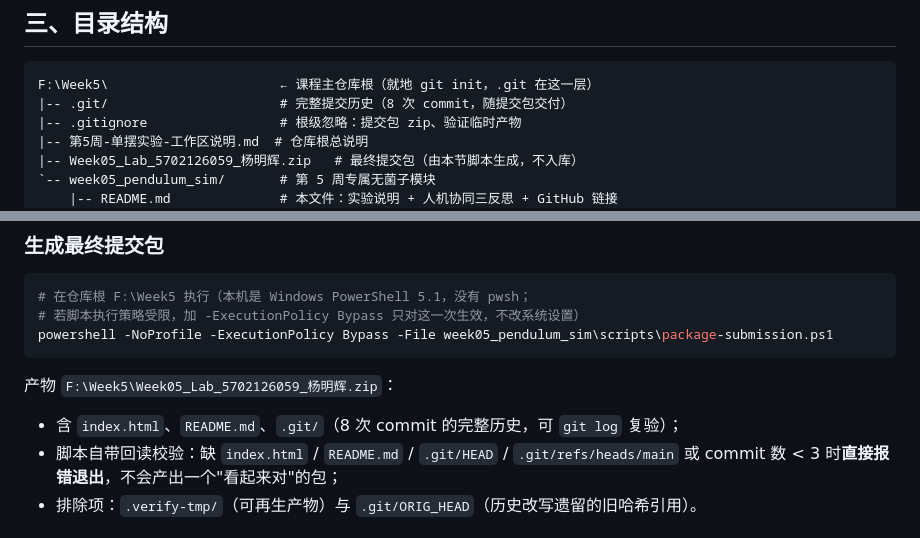
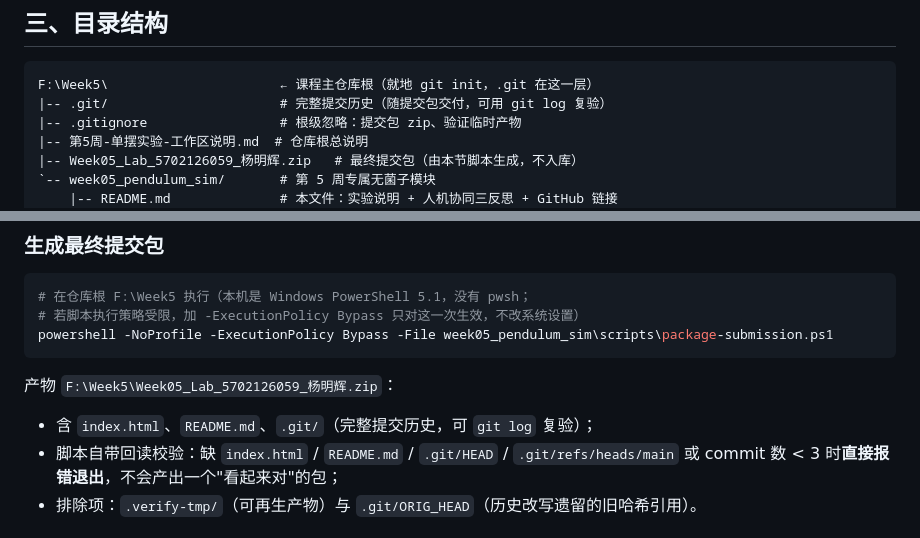
Before and after one commit to SugarSugarFish/Week05_Lab, a Markdown page: week05_pendulum_sim/README.md, 2 parts joined by grey strips. Rendered like a GitHub page.

````diff
--- a/week05_pendulum_sim/README.md
+++ b/week05_pendulum_sim/README.md
@@ -25,7 +25,7 @@
 
 ```text
 F:\Week5\                      ← 课程主仓库根（就地 git init，.git 在这一层）
-|-- .git/                      # 完整提交历史（8 次 commit，随提交包交付）
+|-- .git/                      # 完整提交历史（随提交包交付，可用 git log 复验）
 |-- .gitignore                 # 根级忽略：提交包 zip、验证临时产物
 |-- 第5周-单摆实验-工作区说明.md  # 仓库根总说明
 |-- Week05_Lab_5702126059_杨明辉.zip   # 最终提交包（由本节脚本生成，不入库）
@@ -55,7 +55,7 @@ powershell -NoProfile -ExecutionPolicy Bypass -File week05_pendulum_sim\scripts\
 
 产物 `F:\Week5\Week05_Lab_5702126059_杨明辉.zip`：
 
-- 含 `index.html`、`README.md`、`.git/`（8 次 commit 的完整历史，可 `git log` 复验）；
+- 含 `index.html`、`README.md`、`.git/`（完整提交历史，可 `git log` 复验）；
 - 脚本自带回读校验：缺 `index.html` / `README.md` / `.git/HEAD` / `.git/refs/heads/main`
   或 commit 数 < 3 时**直接报错退出**，不会产出一个"看起来对"的包；
 - 排除项：`.verify-tmp/`（可再生产物）与 `.git/ORIG_HEAD`（历史改写遗留的旧哈希引用）。
````
Also changed, not shown: other parts of week05_pendulum_sim/README.md (+50 -6 lines).
